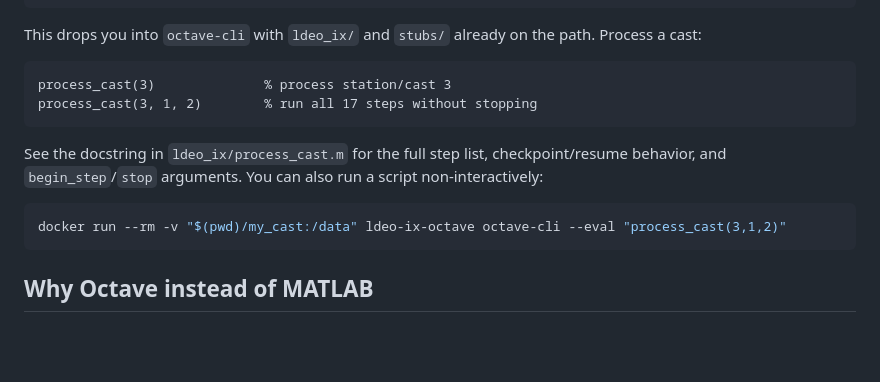
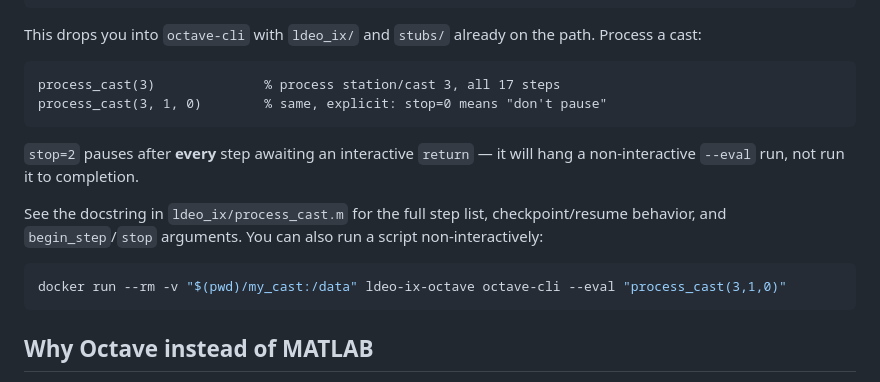
Before and after one commit to botheredbybees/LDEO_IX_Octave, a Markdown page: README.md, the part around the change. Rendered like a GitHub page; blank space fills up the shorter version.

Commit message:
fix: correct process_cast stop=2 examples to stop=0
end_processing_step.m re-checks pcs.stop after every step; stop==1
self-resets to 0 after firing once, but stop==2 never resets, so it
pauses after all 17 steps forever, waiting on an interactive `return`.
In a non-interactive `--eval` run with no stdin, this is an infinite
keyboard() busy-loop, not real computation -- caused a real 11-minute
stuck process during this same day's cast-005 processing work.

Corrected both README.md examples and the 2026-09-06 plan/spec's
process_cast(5,1,2) verification steps to stop=0, with a note on why.

````diff
--- a/README.md
+++ b/README.md
@@ -135,16 +135,19 @@ This drops you into `octave-cli` with `ldeo_ix/` and `stubs/` already on
 the path. Process a cast:
 
 ```octave
-process_cast(3)              % process station/cast 3
-process_cast(3, 1, 2)        % run all 17 steps without stopping
+process_cast(3)              % process station/cast 3, all 17 steps
+process_cast(3, 1, 0)        % same, explicit: stop=0 means "don't pause"
 ```
+
+`stop=2` pauses after **every** step awaiting an interactive `return` — it
+will hang a non-interactive `--eval` run, not run it to completion.
 
 See the docstring in `ldeo_ix/process_cast.m` for the full step list,
 checkpoint/resume behavior, and `begin_step`/`stop` arguments. You can also
 run a script non-interactively:
 
 ```bash
-docker run --rm -v "$(pwd)/my_cast:/data" ldeo-ix-octave octave-cli --eval "process_cast(3,1,2)"
+docker run --rm -v "$(pwd)/my_cast:/data" ldeo-ix-octave octave-cli --eval "process_cast(3,1,0)"
 ```
 
 ## Why Octave instead of MATLAB
````
Also changed, not shown: 2 other files.
